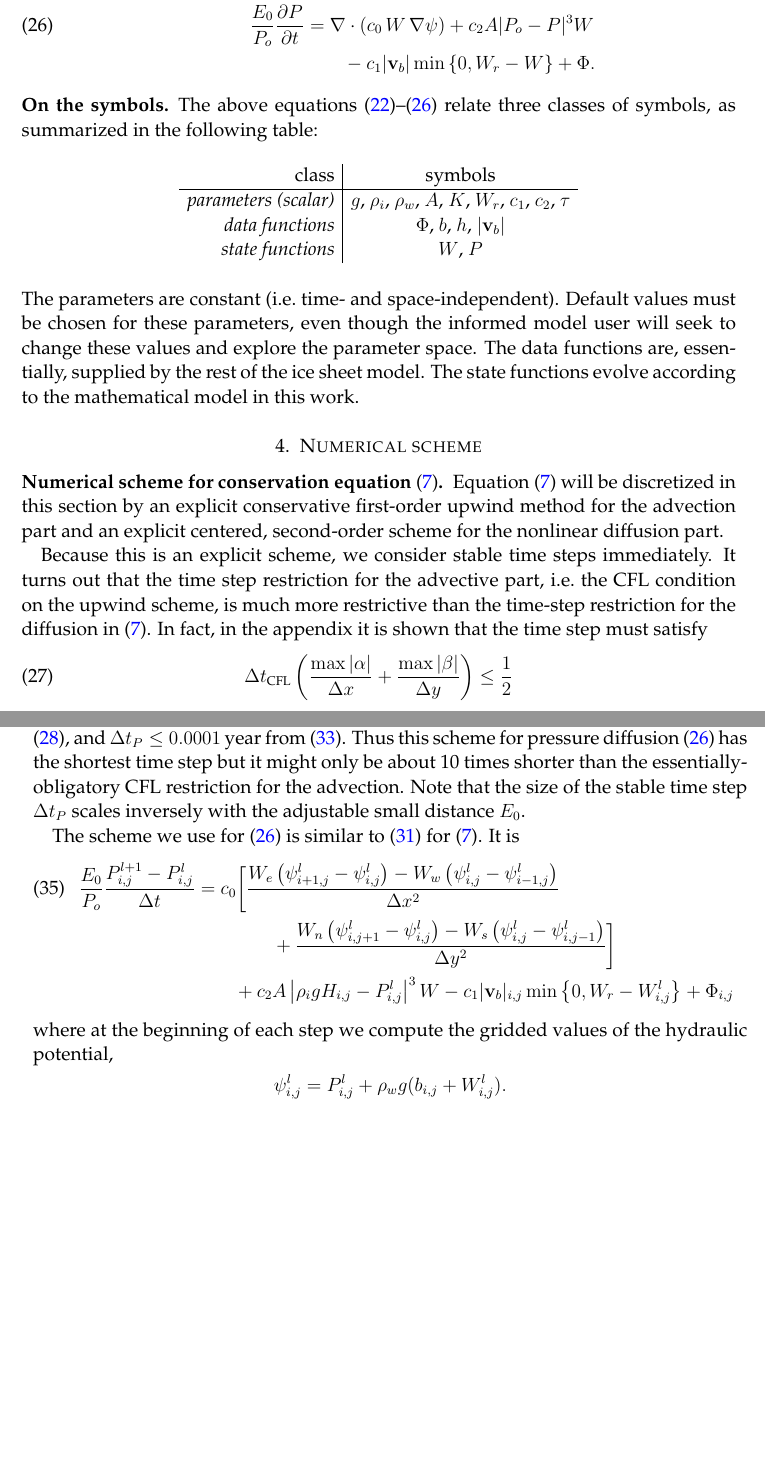
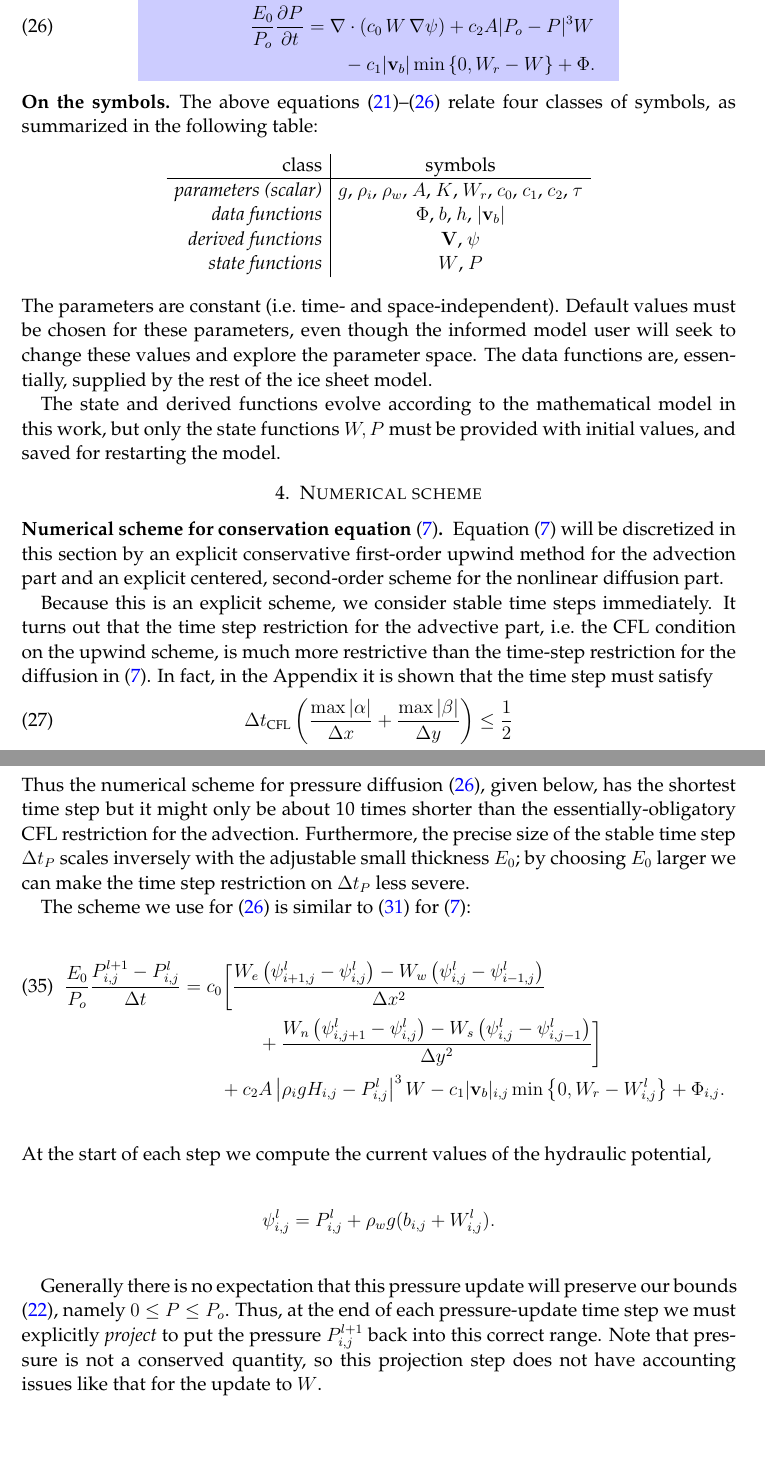
Before and after one commit to bueler/hydrolakes, a LaTeX paper (dampnotes.tex): two parts of pages 7 and 10 of 12 before the commit and two parts of pages 7 and 11 of 12 after it, joined at a grey line, cut so that both start at the same text, the shorter picture padded with empty space. Compiled offline with pdfLaTeX.

Commit message:
cleaning up time step restriction text and statement of scheme

```diff
--- a/dampnotes.tex
+++ b/dampnotes.tex
@@ -5,7 +5,7 @@
 
 \usepackage{natbib}
 
-\usepackage{amssymb,alltt,verbatim,xspace,fancyvrb}
+\usepackage{amssymb,alltt,verbatim,xspace,fancyvrb,color,empheq}
 \usepackage{palatino}
 
 % check if we are compiling under latex or pdflatex
@@ -27,6 +27,11 @@
 \newcommand{\normalspacing}{\renewcommand{\baselinestretch}{1.1}\tiny\normalsize}
 \newcommand{\tablespacing}{\renewcommand{\baselinestretch}{1.0}\tiny\normalsize}
 \normalspacing
+
+\definecolor{myblue}{rgb}{.8, .8, 1}
+
+\newcommand*\mybluebox[1]{%
+\colorbox{myblue}{\hspace{1em}#1\hspace{1em}}}
 
 % math macros
 \newcommand\bv{\mathbf{v}}
@@ -229,3 +235,4 @@ In any region where $W>0$, equation \eqref{eq:diffusionpressure} is a diffusion,
+\begin{empheq}[box=\mybluebox]{align}
 0 &\le W, \label{eq:ALTWbound} \\
 0 &\le P \le P_o, \label{eq:ALTbounds} \\
 \bV &= - c_0 \grad P - K \grad b, \label{eq:ALTvexpression} \\
@@ -233,21 +240,24 @@ In any region where $W>0$, equation \eqref{eq:diffusionpressure} is a diffusion,
 \frac{\partial W}{\partial t} + \Div\left(\bV\, W\right) &= \Div \left(K W \grad W\right) + \Phi \label{eq:ALTadeqn} \\
 \frac{E_0}{P_o} \frac{\partial P}{\partial t} &= \Div \left(c_0\,W\, \grad \psi \right) + c_2 A |P_o - P|^3 W \label{eq:ALTdiffusionpressure} \\
   &\qquad - c_1 |\bv_b| \min\left\{0,W_r - W\right\} + \Phi. \notag
-\end{align}
+\end{empheq}
 
 
-\subsection*{On the symbols}  The above equations \eqref{eq:ALTbounds}--\eqref{eq:ALTdiffusionpressure} relate three classes of symbols, as summarized in the following table:
+\subsection*{On the symbols}  The above equations \eqref{eq:ALTWbound}--\eqref{eq:ALTdiffusionpressure} relate four classes of symbols, as summarized in the following table:
 
 \begin{table}[h]
 \begin{tabular}{r|c}
 class & symbols \\ \hline
-\emph{parameters (scalar)} & $g$, $\rho_i$, $\rho_w$, $A$, $K$, $W_r$, $c_1$, $c_2$, $\tau$ \\
+\emph{parameters (scalar)} & $g$, $\rho_i$, $\rho_w$, $A$, $K$, $W_r$, $c_0$, $c_1$, $c_2$, $\tau$ \\
 \emph{data functions} & $\Phi$, $b$, $h$, $|\bv_b|$ \\
+\emph{derived functions} & $\bV$, $\psi$ \\
 \emph{state functions} & $W$, $P$
 \end{tabular}
 \end{table}
 
-\noindent The parameters are constant (i.e.~time- and space-independent).  Default values must be chosen for these parameters, even though the informed model user will seek to change these values and explore the parameter space.  The data functions are, essentially, supplied by the rest of the ice sheet model.  The state functions evolve according to the mathematical model in this work.
+\noindent The parameters are constant (i.e.~time- and space-independent).  Default values must be chosen for these parameters, even though the informed model user will seek to change these values and explore the parameter space.  The data functions are, essentially, supplied by the rest of the ice sheet model.
+
+The state and derived functions evolve according to the mathematical model in this work, but only the state functions $W,P$ must be provided with initial values, and saved for restarting the model.
 
 
 
@@ -337,4 +349,3 @@ The resulting time step is a certain fraction of the time step from \eqref{eq:dt
 \Delta t_P = \frac{\rho_w E_0}{\rho_i \max H}\, \Delta t_W.
 \end{equation}
 
-With the estimates $\rho_w/\rho_i \approx 1$, $E_0\approx 1$ m, and $\max H \approx 10^3$ m we have a time step $\Delta t_P$ which is 1000 times smaller than the time step $\Delta t_W$.  With these values and the previous ones identified earlier ($\Delta x = \Delta y = 500$ m, $\max |\bV|=10^5$ m/a, $K=10^{-2}$ m/s and $\max W=1$ m) we get $\Delta t_{\text{CFL}} \le 0.001$ year from \eqref{eq:dtCFL}, $\Delta t_W \le 0.1$ year from \eqref{eq:dtDIFFW}, and $\Delta t_P \le 0.0001$ year from \eqref{eq:dtDIFFP}.  Thus this scheme for pressure diffusion \eqref{eq:ALTdiffusionpressure} has the shortest time step but it might only be about 10 times shorter than the essentially-obligatory CFL restriction for the advection.  Note that the size of the stable time step $\Delta t_P$ scales inversely with the adjustable small distance $E_0$.
@@ -341,12 +358,15 @@ With the estimates $\rho_w/\rho_i \approx 1$, $E_0\approx 1$ m, and $\max H \app
+Thus the numerical scheme for pressure diffusion \eqref{eq:ALTdiffusionpressure}, given below, has the shortest time step but it might only be about 10 times shorter than the essentially-obligatory CFL restriction for the advection.  Furthermore, the precise size of the stable time step $\Delta t_P$ scales inversely with the adjustable small thickness $E_0$; by choosing $E_0$ larger we can make the time step restriction on $\Delta t_P$ less severe.
 
-The scheme we use for \eqref{eq:ALTdiffusionpressure} is similar to \eqref{eq:Wfd} for \eqref{eq:adeqn}.  It is
+The scheme we use for \eqref{eq:ALTdiffusionpressure} is similar to \eqref{eq:Wfd} for \eqref{eq:adeqn}:
 \begin{align}
 \frac{E_0}{P_o} \frac{P_{i,j}^{l+1} - \Plij}{\Delta t} &= c_0 \bigg[\frac{W_e \left(\psi_{i+1,j}^l - \psi_{i,j}^l\right) - W_w \left(\psi_{i,j}^l - \psi_{i-1,j}^l\right)}{\Delta x^2}  \label{eq:Pfd} \\
       &\qquad\qquad + \frac{W_n \left(\psi_{i,j+1}^l - \psi_{i,j}^l\right) - W_s \left(\psi_{i,j}^l - \psi_{i,j-1}^l\right)}{\Delta y^2}\bigg] \notag \\
-      &\qquad + c_2 A \left|\rho_i g H_{i,j} - \Plij\right|^3 W - c_1 |\bv_b|_{i,j} \min\left\{0,W_r - \Wlij\right\} + \Phi_{i,j} \notag
+      &\qquad + c_2 A \left|\rho_i g H_{i,j} - \Plij\right|^3 W - c_1 |\bv_b|_{i,j} \min\left\{0,W_r - \Wlij\right\} + \Phi_{i,j}. \notag
 \end{align}
-where at the beginning of each step we compute the gridded values of the hydraulic potential,
+At the start of each step we compute the current values of the hydraulic potential,
 	$$\psi_{i,j}^l = \Plij + \rho_w g(b_{i,j} + \Wlij).$$
+
+Generally there is no expectation that this pressure update will preserve our bounds \eqref{eq:ALTbounds}, namely $0\le P \le P_o$.  Thus, at the end of each pressure-update time step we must explicitly \emph{project} to put the pressure $P_{i,j}^{l+1}$ back into this correct range.  Note that pressure is not a conserved quantity, so this projection step does not have accounting issues like that for the update to $W$.
 
 
 %\clearpage \newpage
```
Also changed, not shown: dampnotes.tex (25 more changed lines).
